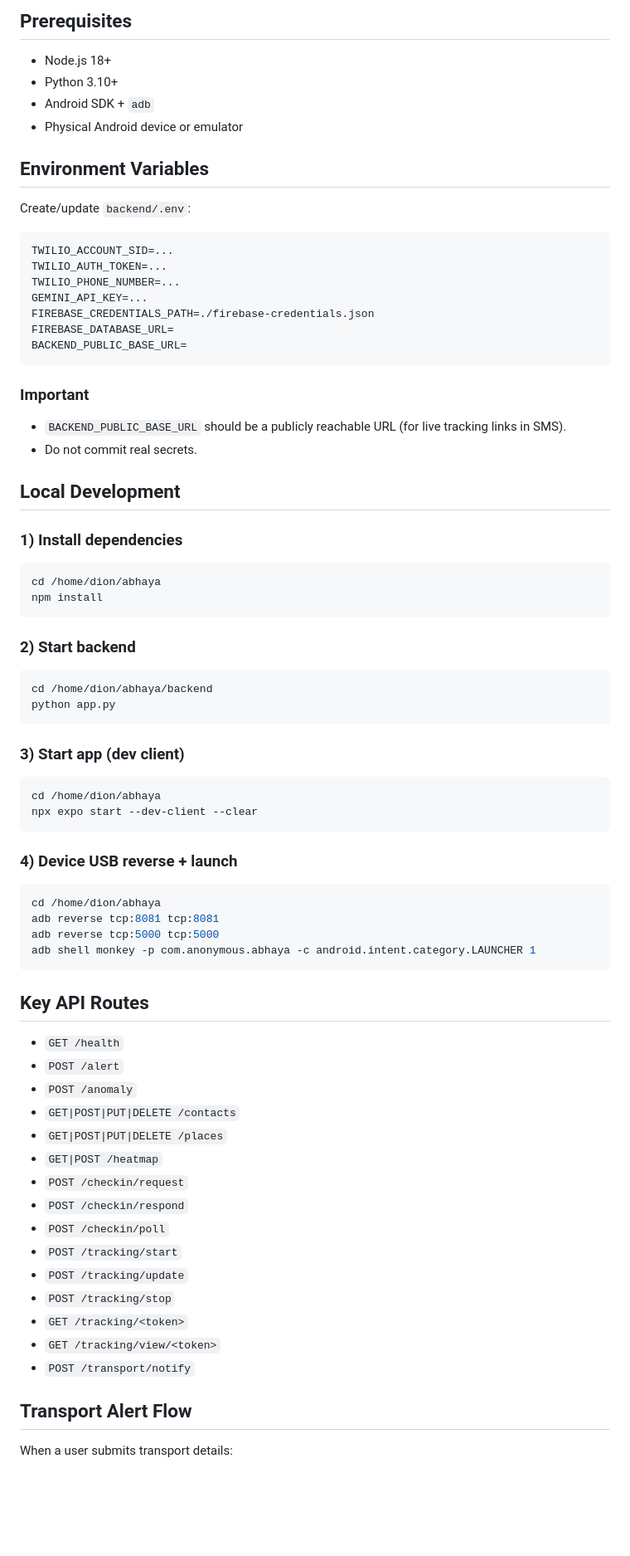
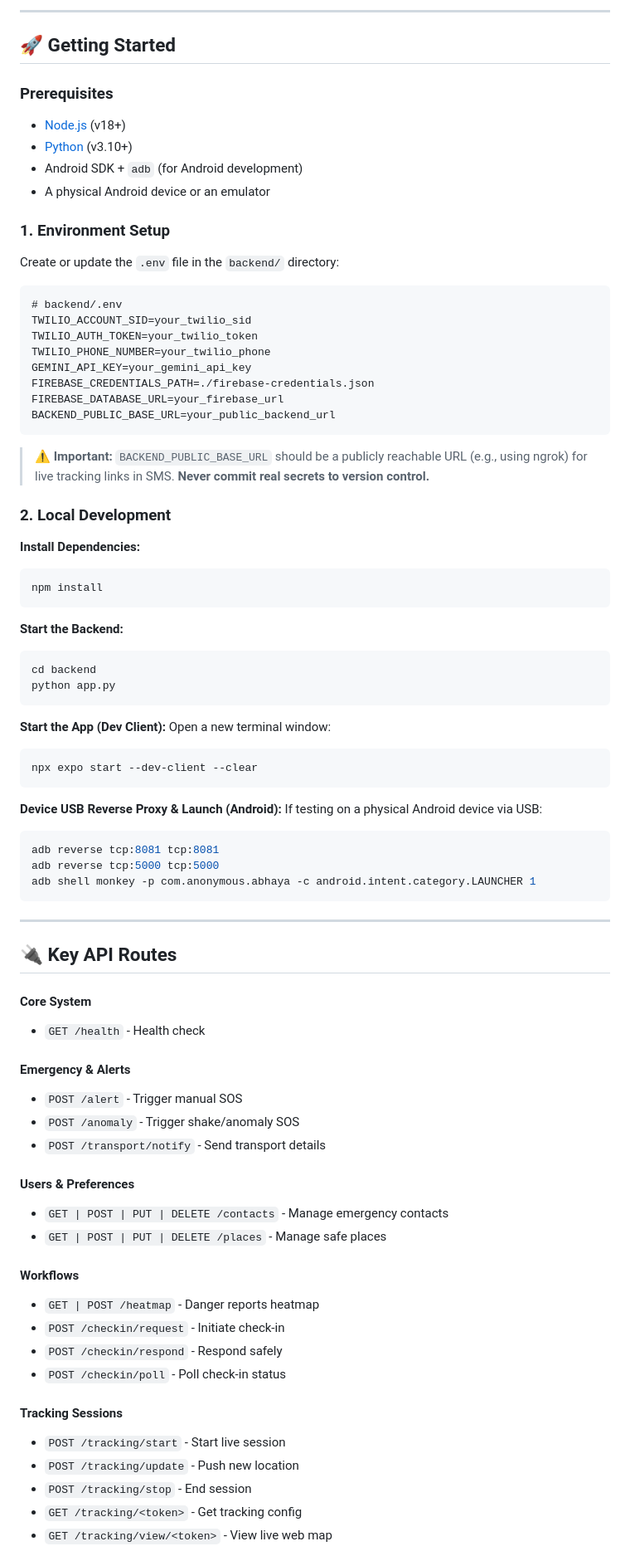
Before and after one commit to dionjoshualobo/abhaya, a Markdown page: README.md, the part around one of its changes. Shown at 83% size. Rendered like a GitHub page; blank space fills up the shorter version.

Commit message:
docs: enhance README.md

````diff
--- a/README.md
+++ b/README.md
@@ -53,80 +80,84 @@ abhaya/
 
-## Prerequisites
+---
 
-- Node.js 18+
-- Python 3.10+
-- Android SDK + `adb`
-- Physical Android device or emulator
+## 🚀 Getting Started
 
-## Environment Variables
+### Prerequisites
 
-Create/update `backend/.env`:
+- [Node.js](https://nodejs.org/) (v18+)
+- [Python](https://python.org/) (v3.10+)
+- Android SDK + `adb` (for Android development)
+- A physical Android device or an emulator
+
+### 1. Environment Setup
+
+Create or update the `.env` file in the `backend/` directory:
 
 ```dotenv
-TWILIO_ACCOUNT_SID=...
-TWILIO_AUTH_TOKEN=...
-TWILIO_PHONE_NUMBER=...
-GEMINI_API_KEY=...
+# backend/.env
+TWILIO_ACCOUNT_SID=your_twilio_sid
+TWILIO_AUTH_TOKEN=your_twilio_token
+TWILIO_PHONE_NUMBER=your_twilio_phone
+GEMINI_API_KEY=your_gemini_api_key
 FIREBASE_CREDENTIALS_PATH=./firebase-credentials.json
-FIREBASE_DATABASE_URL=
-BACKEND_PUBLIC_BASE_URL=
+FIREBASE_DATABASE_URL=your_firebase_url
+BACKEND_PUBLIC_BASE_URL=your_public_backend_url
 ```
+> **⚠️ Important:** `BACKEND_PUBLIC_BASE_URL` should be a publicly reachable URL (e.g., using ngrok) for live tracking links in SMS. **Never commit real secrets to version control.**
 
-### Important
-- `BACKEND_PUBLIC_BASE_URL` should be a publicly reachable URL (for live tracking links in SMS).
-- Do not commit real secrets.
+### 2. Local Development
 
-## Local Development
-
-### 1) Install dependencies
-
+**Install Dependencies:**
 ```zsh
-cd /home/dion/abhaya
 npm install
 ```
 
-### 2) Start backend
-
+**Start the Backend:**
 ```zsh
-cd /home/dion/abhaya/backend
+cd backend
 python app.py
 ```
 
-### 3) Start app (dev client)
-
+**Start the App (Dev Client):**
+Open a new terminal window:
 ```zsh
-cd /home/dion/abhaya
 npx expo start --dev-client --clear
 ```
 
-### 4) Device USB reverse + launch
-
+**Device USB Reverse Proxy & Launch (Android):**
+If testing on a physical Android device via USB:
 ```zsh
-cd /home/dion/abhaya
 adb reverse tcp:8081 tcp:8081
 adb reverse tcp:5000 tcp:5000
 adb shell monkey -p com.anonymous.abhaya -c android.intent.category.LAUNCHER 1
 ```
 
-## Key API Routes
+---
 
-- `GET /health`
-- `POST /alert`
-- `POST /anomaly`
-- `GET|POST|PUT|DELETE /contacts`
-- `GET|POST|PUT|DELETE /places`
-- `GET|POST /heatmap`
-- `POST /checkin/request`
-- `POST /checkin/respond`
-- `POST /checkin/poll`
-- `POST /tracking/start`
-- `POST /tracking/update`
-- `POST /tracking/stop`
-- `GET /tracking/<token>`
-- `GET /tracking/view/<token>`
-- `POST /transport/notify`
+## 🔌 Key API Routes
 
-## Transport Alert Flow
+#### Core System
+- `GET /health` - Health check
 
-When a user submits transport details:
+#### Emergency & Alerts
+- `POST /alert` - Trigger manual SOS
+- `POST /anomaly` - Trigger shake/anomaly SOS
+- `POST /transport/notify` - Send transport details
 
+#### Users & Preferences
+- `GET | POST | PUT | DELETE /contacts` - Manage emergency contacts
+- `GET | POST | PUT | DELETE /places` - Manage safe places
+
+#### Workflows
+- `GET | POST /heatmap` - Danger reports heatmap
+- `POST /checkin/request` - Initiate check-in
+- `POST /checkin/respond` - Respond safely
+- `POST /checkin/poll` - Poll check-in status
+
+#### Tracking Sessions
+- `POST /tracking/start` - Start live session
+- `POST /tracking/update` - Push new location
+- `POST /tracking/stop` - End session
+- `GET /tracking/<token>` - Get tracking config
+- `GET /tracking/view/<token>` - View live web map
+
````
Also changed, not shown: other parts of README.md (+76 -45 lines).
